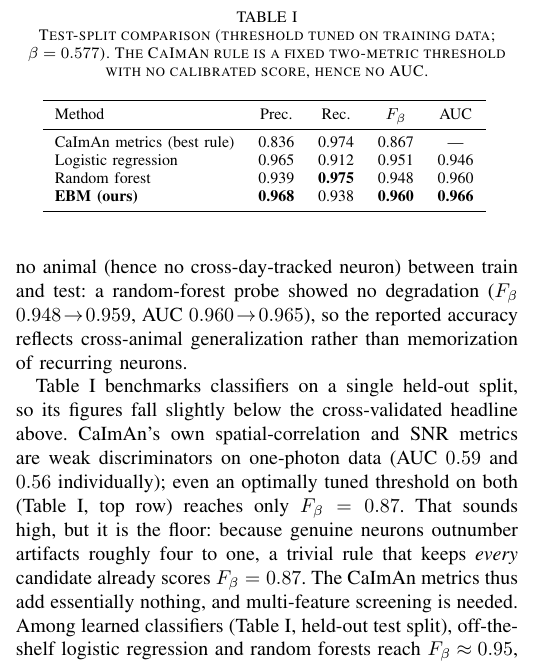
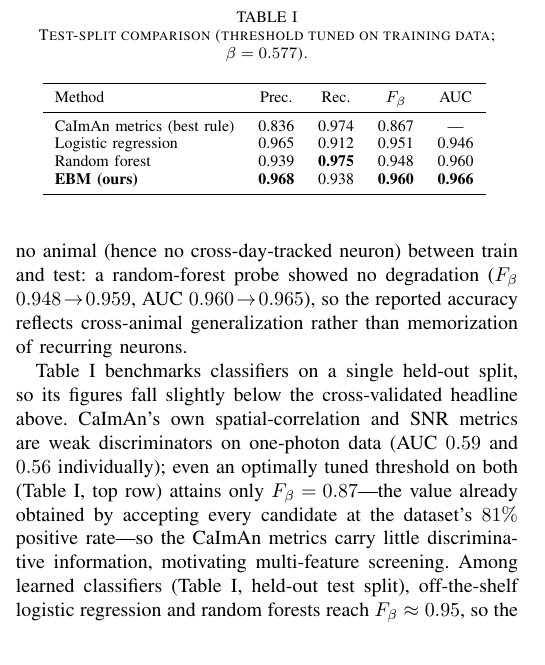
Before and after one commit to iabs-neuro/bearmind, a LaTeX paper (paper/autoinspect/main.tex): part of one column of page 3 of 4, cut so that both start at the same text. Compiled offline with pdfLaTeX.

Commit message:
paper: shorten table caption (drop AUC note); rewrite F-beta=0.87 floor explanation in proper scientific register

```diff
--- a/paper/autoinspect/main.tex
+++ b/paper/autoinspect/main.tex
@@ -149,10 +149,10 @@ with $\beta=\sqrt{1/3}\approx0.577$ \cite{vanRijsbergen1979} (the F-measure weig
 
 We evaluate by cross-validation stratified \emph{by recording session}, so that candidates from one session never appear in both training and test folds; this precludes exploiting session-specific imaging conditions. Across folds (mean\,$\pm$\,s.d.) the production model attains $F_\beta=0.965\pm0.004$, precision $0.976\pm0.003$, recall $0.933\pm0.007$, and AUC $0.978\pm0.005$. Consistent with the cost-sensitive objective, this operating point favours precision over recall. The low cross-session variance confirms stable generalization across paradigms. Because the same neurons recur across days within an animal, we also re-evaluated under a stricter \emph{animal-stratified} split that shares no animal (hence no cross-day-tracked neuron) between train and test: a random-forest probe showed no degradation ($F_\beta$ $0.948\!\to\!0.959$, AUC $0.960\!\to\!0.965$), so the reported accuracy reflects cross-animal generalization rather than memorization of recurring neurons.
 
-Table~\ref{tab:baselines} benchmarks classifiers on a single held-out split, so its figures fall slightly below the cross-validated headline above. CaImAn's own spatial-correlation and SNR metrics are weak discriminators on one-photon data (AUC $0.59$ and $0.56$ individually); even an optimally tuned threshold on both (Table~\ref{tab:baselines}, top row) reaches only $F_\beta=0.87$. That sounds high, but it is the floor: because genuine neurons outnumber artifacts roughly four to one, a trivial rule that keeps \emph{every} candidate already scores $F_\beta=0.87$. The CaImAn metrics thus add essentially nothing, and multi-feature screening is needed. Among learned classifiers (Table~\ref{tab:baselines}, held-out test split), off-the-shelf logistic regression and random forests reach $F_\beta\approx0.95$, so the task is learnable; the glass-box EBM matches or exceeds both ($F_\beta=0.96$, AUC $0.97$, highest precision) while remaining fully interpretable---interpretability here costs no accuracy.
+Table~\ref{tab:baselines} benchmarks classifiers on a single held-out split, so its figures fall slightly below the cross-validated headline above. CaImAn's own spatial-correlation and SNR metrics are weak discriminators on one-photon data (AUC $0.59$ and $0.56$ individually); even an optimally tuned threshold on both (Table~\ref{tab:baselines}, top row) attains only $F_\beta=0.87$---the value already obtained by accepting every candidate at the dataset's $81\%$ positive rate---so the CaImAn metrics carry little discriminative information, motivating multi-feature screening. Among learned classifiers (Table~\ref{tab:baselines}, held-out test split), off-the-shelf logistic regression and random forests reach $F_\beta\approx0.95$, so the task is learnable; the glass-box EBM matches or exceeds both ($F_\beta=0.96$, AUC $0.97$, highest precision) while remaining fully interpretable---interpretability here costs no accuracy.
 
 \begin{table}[t]
-\caption{Test-split comparison (threshold tuned on training data; $\beta=0.577$). The CaImAn rule is a fixed two-metric threshold with no calibrated score, hence no AUC.}
+\caption{Test-split comparison (threshold tuned on training data; $\beta=0.577$).}
 \centering
 \begin{tabular}{lcccc}
 \toprule
```
Also changed, not shown: paper/autoinspect/main.pdf.
